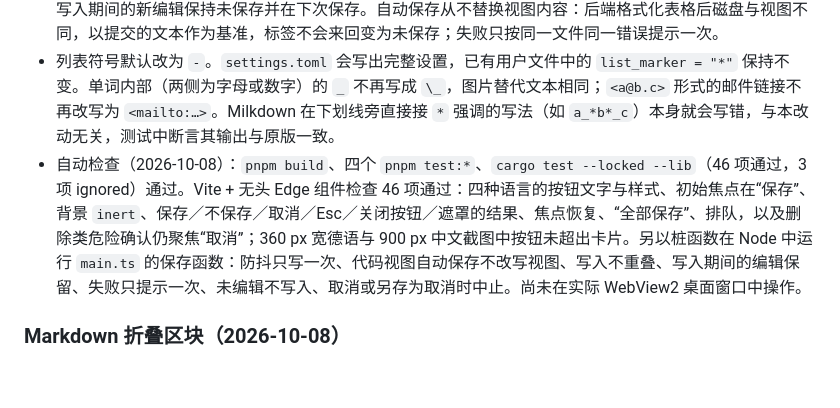
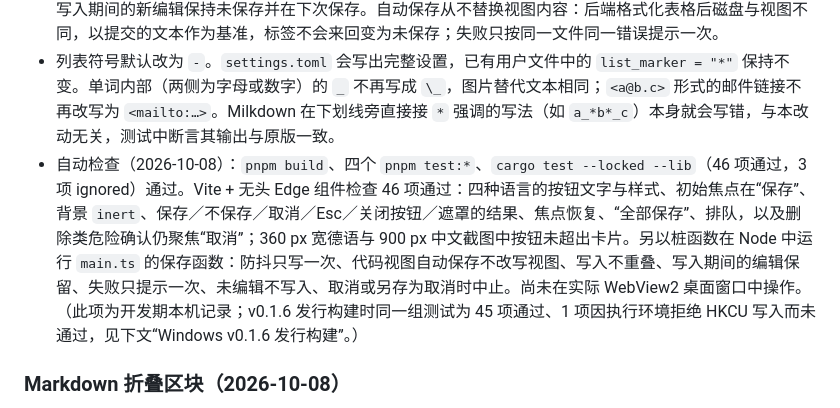
Before and after one commit to baihejiangnan/PaperNest, a Markdown page: docs/development.md, the part around the change. GitHub-like rendering; blank space fills up the shorter version.

Commit message:
Cross-reference the v0.1.6 registry test environment limit

```diff
--- a/docs/development.md
+++ b/docs/development.md
@@ -31,7 +31,7 @@
 - 关闭有未保存修改的标签页、替换预览页、退出和安装更新改用 `askSaveChanges`（`src/dialogs.ts`）：保存（主按钮，初始焦点）、不保存（危险）、取消；Esc、关闭按钮与遮罩为取消。多个文档时为一次“全部保存”。未命名标签页会先激活再另存为；保存失败或取消另存为时中止关闭／退出，不丢弃内容。删除文件前的确认仍为放弃／取消。
 - 新设置 `auto_save`（默认关闭，“编辑器”分类）。仅用户编辑过且有路径的文本标签页会写入：停止输入 1.5 秒后、切换标签页、窗口失去焦点，以及关闭／替换／退出时。同一标签页的写入经 `queueTabSave` 串行；写入期间的新编辑保持未保存并在下次保存。自动保存从不替换视图内容：后端格式化表格后磁盘与视图不同，以提交的文本作为基准，标签不会来回变为未保存；失败只按同一文件同一错误提示一次。
 - 列表符号默认改为 `-`。`settings.toml` 会写出完整设置，已有用户文件中的 `list_marker = "*"` 保持不变。单词内部（两侧为字母或数字）的 `_` 不再写成 `\_`，图片替代文本相同；`<a@b.c>` 形式的邮件链接不再改写为 `<mailto:…>`。Milkdown 在下划线旁直接接 `*` 强调的写法（如 `a_*b*_c`）本身就会写错，与本改动无关，测试中断言其输出与原版一致。
-- 自动检查（2026-10-08）：`pnpm build`、四个 `pnpm test:*`、`cargo test --locked --lib`（46 项通过，3 项 ignored）通过。Vite + 无头 Edge 组件检查 46 项通过：四种语言的按钮文字与样式、初始焦点在“保存”、背景 `inert`、保存／不保存／取消／Esc／关闭按钮／遮罩的结果、焦点恢复、“全部保存”、排队，以及删除类危险确认仍聚焦“取消”；360 px 宽德语与 900 px 中文截图中按钮未超出卡片。另以桩函数在 Node 中运行 `main.ts` 的保存函数：防抖只写一次、代码视图自动保存不改写视图、写入不重叠、写入期间的编辑保留、失败只提示一次、未编辑不写入、取消或另存为取消时中止。尚未在实际 WebView2 桌面窗口中操作。
+- 自动检查（2026-10-08）：`pnpm build`、四个 `pnpm test:*`、`cargo test --locked --lib`（46 项通过，3 项 ignored）通过。Vite + 无头 Edge 组件检查 46 项通过：四种语言的按钮文字与样式、初始焦点在“保存”、背景 `inert`、保存／不保存／取消／Esc／关闭按钮／遮罩的结果、焦点恢复、“全部保存”、排队，以及删除类危险确认仍聚焦“取消”；360 px 宽德语与 900 px 中文截图中按钮未超出卡片。另以桩函数在 Node 中运行 `main.ts` 的保存函数：防抖只写一次、代码视图自动保存不改写视图、写入不重叠、写入期间的编辑保留、失败只提示一次、未编辑不写入、取消或另存为取消时中止。尚未在实际 WebView2 桌面窗口中操作。（此项为开发期本机记录；v0.1.6 发行构建时同一组测试为 45 项通过、1 项因执行环境拒绝 HKCU 写入而未通过，见下文“Windows v0.1.6 发行构建”。）
 
 ### Markdown 折叠区块（2026-10-08）
 
```
